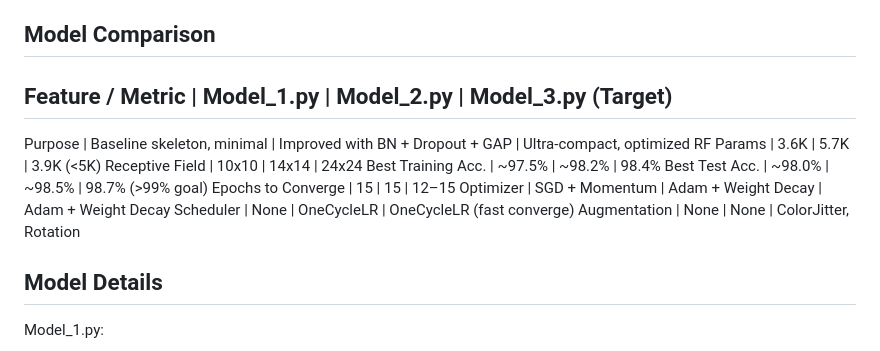
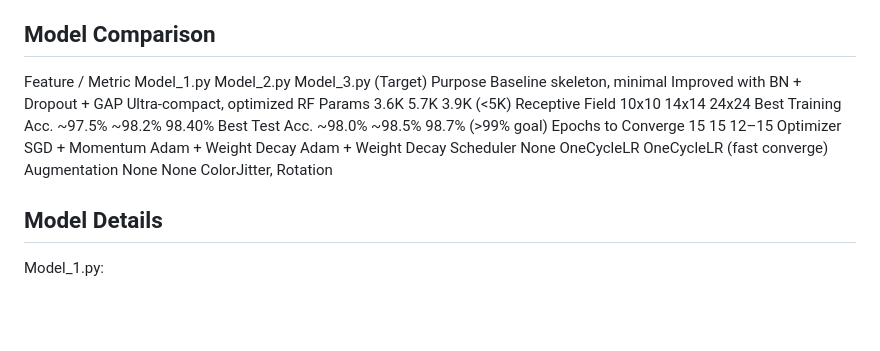
Before and after one commit to erkarthi17/ERA, a Markdown page: Week_6_CNN_In_Depth_Excercise/README.md, the part around the change. Drawn GitHub-style; blank space fills up the shorter version.

```diff
--- a/Week_6_CNN_In_Depth_Excercise/README.md
+++ b/Week_6_CNN_In_Depth_Excercise/README.md
@@ -30,17 +30,16 @@ The `train.py` script is the single entry point for training. Choose the model b
 
 Model Comparison
 -------------------------------------------------
-Feature / Metric       | Model_1.py               | Model_2.py                    | Model_3.py (Target)
--------------------------------------------------------------------------------------------------------------
-Purpose                | Baseline skeleton, minimal | Improved with BN + Dropout + GAP | Ultra-compact, optimized RF
-Params                 | 3.6K                     | 5.7K                          | 3.9K (<5K)
-Receptive Field        | 10x10                    | 14x14                         | 24x24
-Best Training Acc.     | ~97.5%                   | ~98.2%                        | 98.4%
-Best Test Acc.         | ~98.0%                   | ~98.5%                        | 98.7% (>99% goal)
-Epochs to Converge     | 15                       | 15                            | 12–15
-Optimizer              | SGD + Momentum           | Adam + Weight Decay           | Adam + Weight Decay
-Scheduler              | None                     | OneCycleLR                    | OneCycleLR (fast converge)
-Augmentation           | None                     | None                          | ColorJitter, Rotation
+Feature / Metric       	 Model_1.py               	 Model_2.py                    	 Model_3.py (Target)
+Purpose                	 Baseline skeleton, minimal 	 Improved with BN + Dropout + GAP 	 Ultra-compact, optimized RF
+Params                 	 3.6K                     	 5.7K                          	 3.9K (<5K)
+Receptive Field        	 10x10                    	 14x14                         	 24x24
+Best Training Acc.     	 ~97.5%                   	 ~98.2%                        	98.40%
+Best Test Acc.         	 ~98.0%                   	 ~98.5%                        	 98.7% (>99% goal)
+Epochs to Converge     	 15                       	 15                            	 12–15
+Optimizer              	 SGD + Momentum           	 Adam + Weight Decay           	 Adam + Weight Decay
+Scheduler              	 None                     	 OneCycleLR                    	 OneCycleLR (fast converge)
+Augmentation           	 None                     	 None                          	 ColorJitter, Rotation
 
 
 Model Details
```
